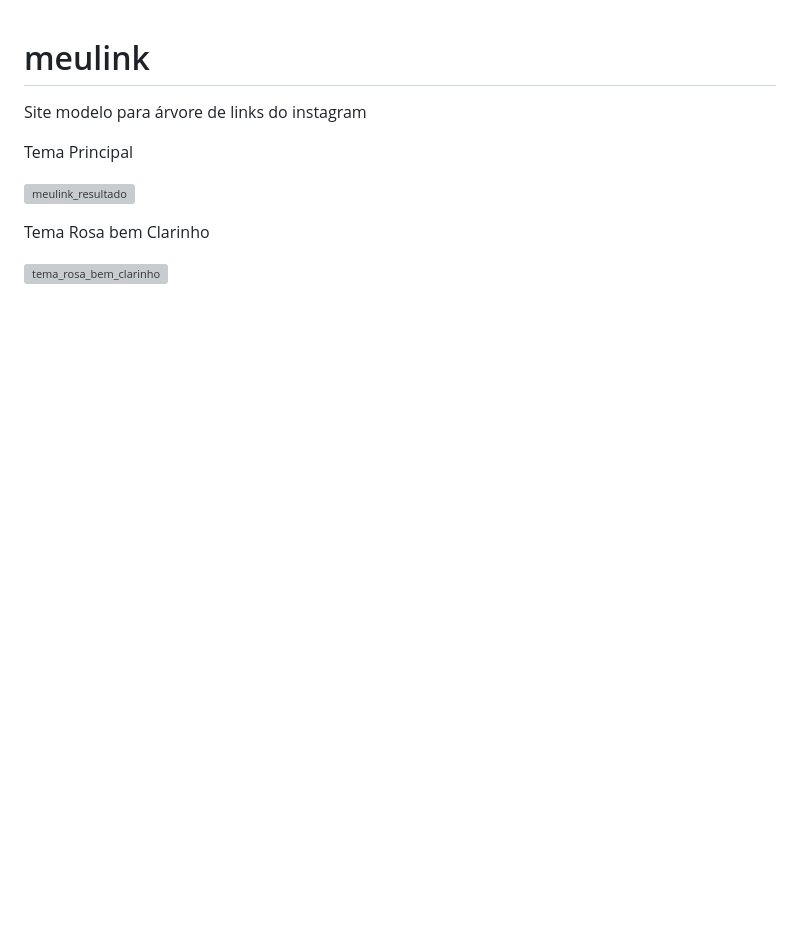
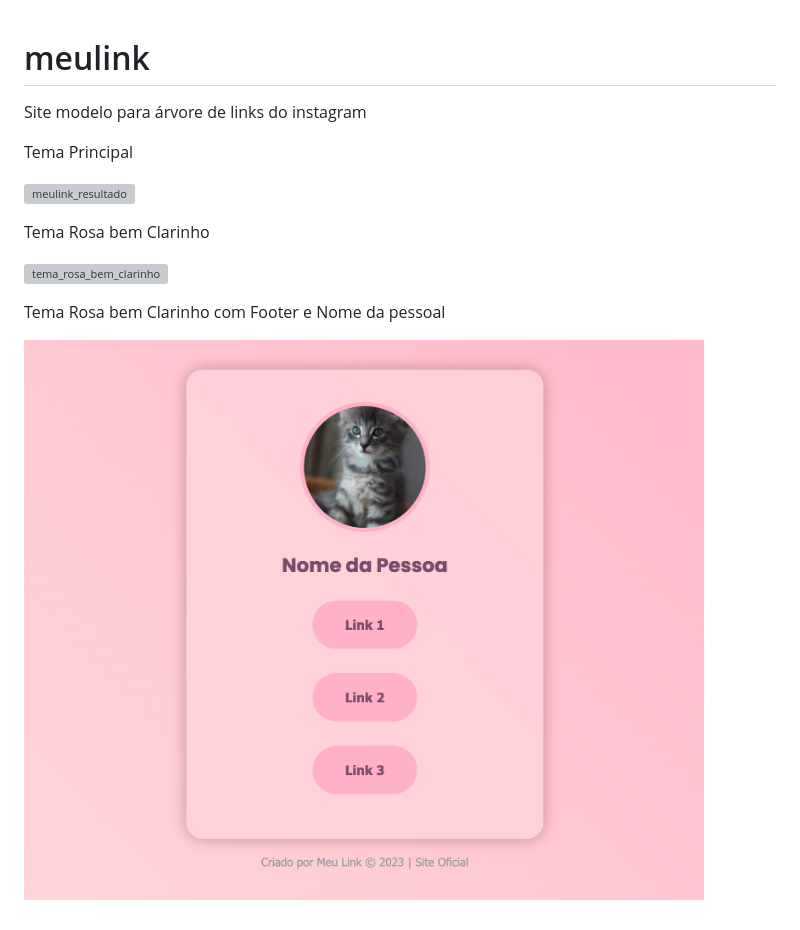
Before and after one commit to profadevairvitorio/meulink, a Markdown page: README.md, the part around the change. Drawn GitHub-style; pictures changed too: img.png (added); blank space fills up the shorter version; grey boxes are pictures that could not be loaded.

Commit message:
chore: tema rosa claro com footer e nome da pessoa

```diff
--- a/README.md
+++ b/README.md
@@ -10,3 +10,7 @@ Tema Rosa bem Clarinho
 
 
 ![tema_rosa_bem_clarinho](https://github.com/profadevairvitorio/meulink/assets/121971339/de6ced4e-985f-48e1-bfe4-83d54ad92269)
+
+Tema Rosa bem Clarinho com Footer e Nome da pessoal
+
+![img.png](img.png)
```
